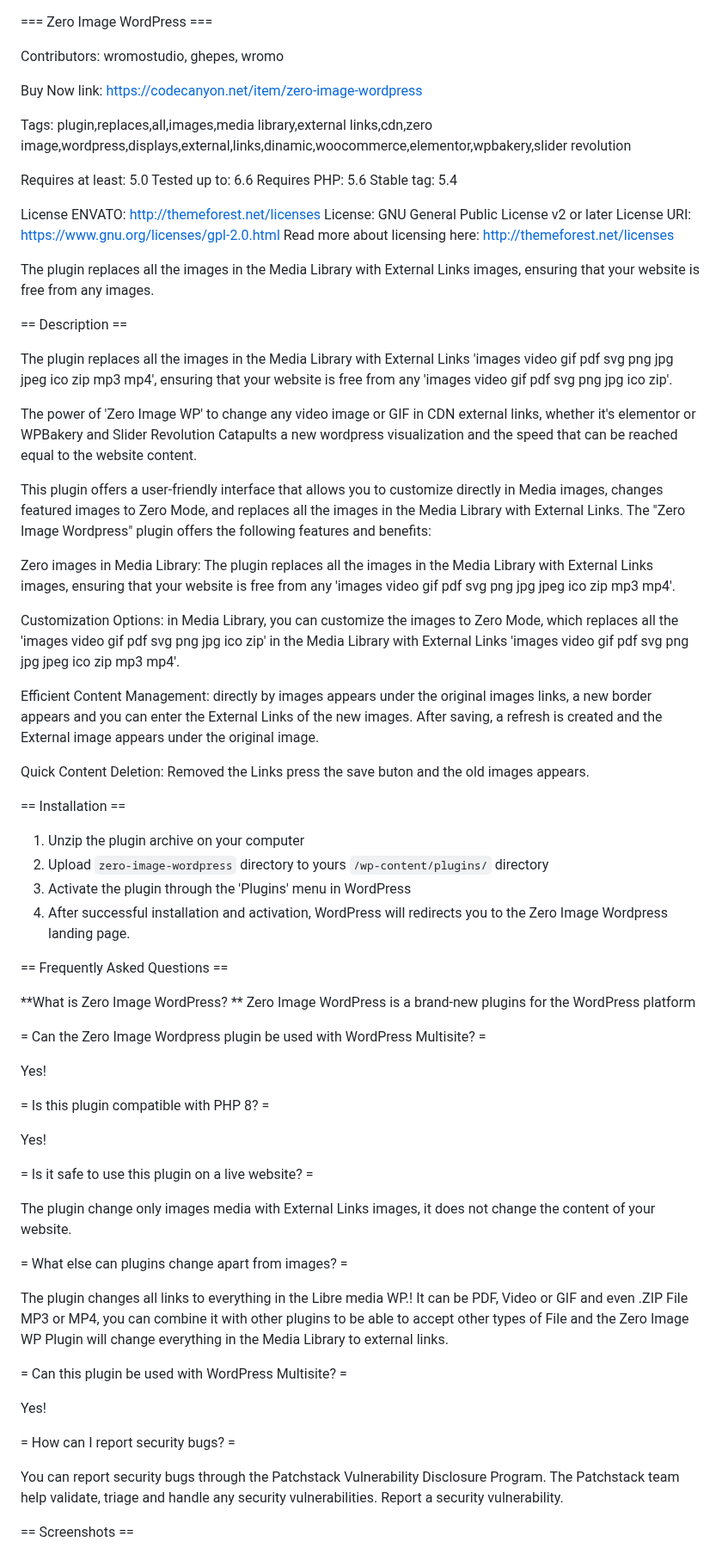
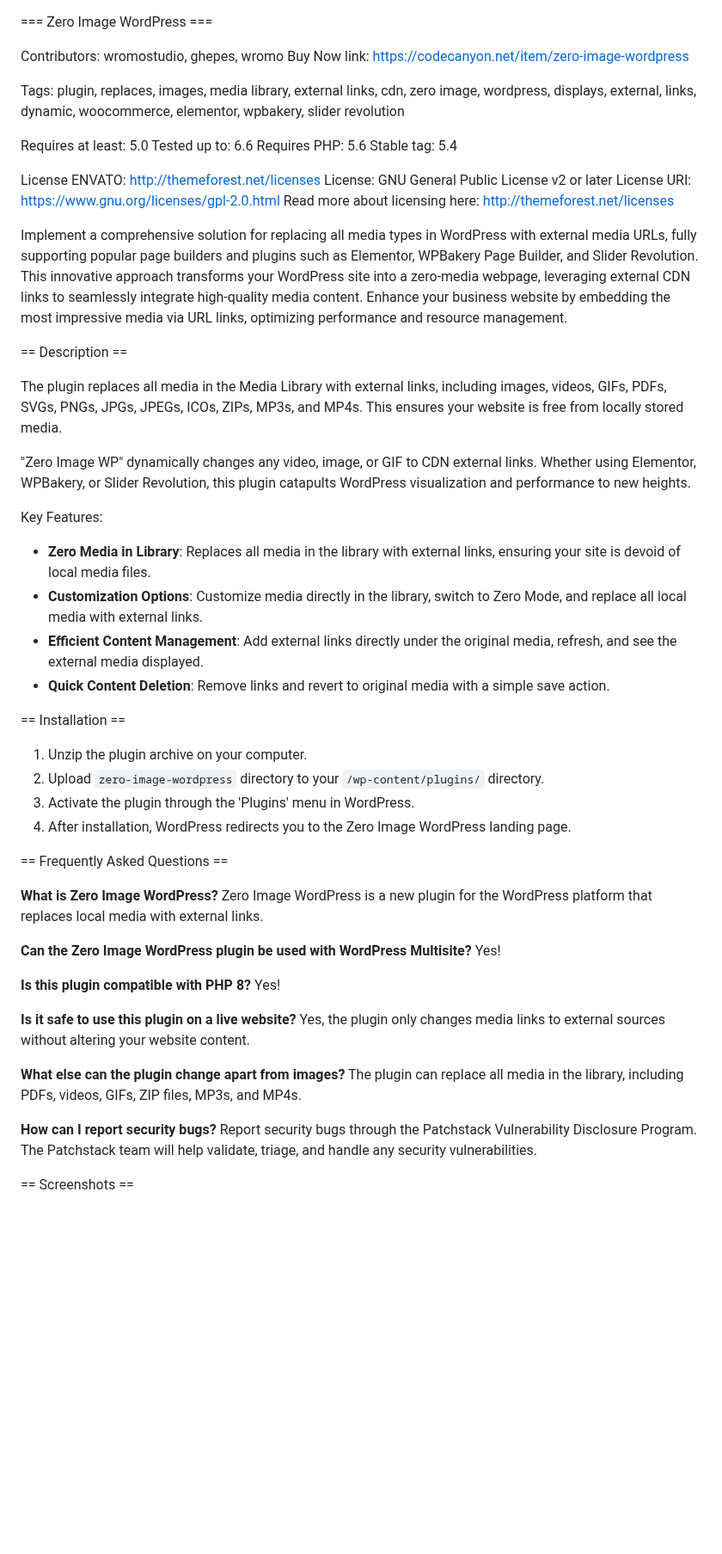
Before and after one commit to Ghepes/zero-media-wordpress, a Markdown page: README.md, the part around one of its changes. Shown at 86% size. Drawn GitHub-style; blank space fills up the shorter version.

Commit message:
Update README.md
Signed-off-by: Studio Wromo Marketplace <info.wromo@gmail.com>

```diff
--- a/README.md
+++ b/README.md
@@ -1,10 +1,9 @@
 === Zero Image WordPress ===
 
 Contributors: wromostudio, ghepes, wromo
-
 Buy Now link: https://codecanyon.net/item/zero-image-wordpress
 
-Tags: plugin,replaces,all,images,media library,external links,cdn,zero image,wordpress,displays,external,links,dinamic,woocommerce,elementor,wpbakery,slider revolution
+Tags: plugin, replaces, images, media library, external links, cdn, zero image, wordpress, displays, external, links, dynamic, woocommerce, elementor, wpbakery, slider revolution
 
 Requires at least: 5.0
 Tested up to: 6.6
@@ -16,64 +15,46 @@ License: GNU General Public License v2 or later
 License URI: https://www.gnu.org/licenses/gpl-2.0.html
 Read more about licensing here: http://themeforest.net/licenses
 
-The plugin replaces all the images in the Media Library with External Links images, ensuring that your website is free from any images.
+Implement a comprehensive solution for replacing all media types in WordPress with external media URLs, fully supporting popular page builders and plugins such as Elementor, WPBakery Page Builder, and Slider Revolution. This innovative approach transforms your WordPress site into a zero-media webpage, leveraging external CDN links to seamlessly integrate high-quality media content. Enhance your business website by embedding the most impressive media via URL links, optimizing performance and resource management.
 
 == Description ==
 
-The plugin replaces all the images in the Media Library with External Links 'images video gif pdf svg png jpg jpeg ico zip mp3 mp4', ensuring that your website is free from any 'images video gif pdf svg png jpg ico zip'.
+The plugin replaces all media in the Media Library with external links, including images, videos, GIFs, PDFs, SVGs, PNGs, JPGs, JPEGs, ICOs, ZIPs, MP3s, and MP4s. This ensures your website is free from locally stored media.
 
-The power of 'Zero Image WP' to change any video image or GIF in CDN external links, whether it's elementor or WPBakery and Slider Revolution Catapults a new wordpress visualization and the speed that can be reached equal to the website content.
+"Zero Image WP" dynamically changes any video, image, or GIF to CDN external links. Whether using Elementor, WPBakery, or Slider Revolution, this plugin catapults WordPress visualization and performance to new heights.
 
-This plugin offers a user-friendly interface that allows you to customize directly in Media images, changes featured images to Zero Mode, and replaces all the images in the Media Library with External Links.
-The "Zero Image Wordpress" plugin offers the following features and benefits:
-
-Zero images in Media Library: The plugin replaces all the images in the Media Library with External Links images, ensuring that your website is free from any 'images video gif pdf svg png jpg jpeg ico zip mp3 mp4'.
-
-Customization Options: in Media Library, you can customize the images to Zero Mode, which replaces all the 'images video gif pdf svg png jpg ico zip' in the Media Library with External Links 'images video gif pdf svg png jpg jpeg ico zip mp3 mp4'.
-
-Efficient Content Management: directly by images appears under the original images links, a new border appears and you can enter the External Links of the new images. After saving, a refresh is created and the External image appears under the original image.
-
-Quick Content Deletion: Removed the Links press the save buton and the old images appears.
-
+Key Features:
+- **Zero Media in Library**: Replaces all media in the library with external links, ensuring your site is devoid of local media files.
+- **Customization Options**: Customize media directly in the library, switch to Zero Mode, and replace all local media with external links.
+- **Efficient Content Management**: Add external links directly under the original media, refresh, and see the external media displayed.
+- **Quick Content Deletion**: Remove links and revert to original media with a simple save action.
 
 == Installation ==
-1. Unzip the plugin archive on your computer
-2. Upload `zero-image-wordpress` directory to yours `/wp-content/plugins/` directory
-3. Activate the plugin through the 'Plugins' menu in WordPress
-4. After successful installation and activation, WordPress will redirects you to the Zero Image Wordpress landing page.
-
+1. Unzip the plugin archive on your computer.
+2. Upload `zero-image-wordpress` directory to your `/wp-content/plugins/` directory.
+3. Activate the plugin through the 'Plugins' menu in WordPress.
+4. After installation, WordPress redirects you to the Zero Image WordPress landing page.
 
 == Frequently Asked Questions ==
 
-**What is Zero Image WordPress? **
-Zero Image WordPress is a brand-new plugins for the WordPress platform
+**What is Zero Image WordPress?**
+Zero Image WordPress is a new plugin for the WordPress platform that replaces local media with external links.
 
-= Can the Zero Image Wordpress plugin be used with WordPress Multisite? =
-
+**Can the Zero Image WordPress plugin be used with WordPress Multisite?**
 Yes!
 
-= Is this plugin compatible with PHP 8? =
-
+**Is this plugin compatible with PHP 8?**
 Yes!
 
-= Is it safe to use this plugin on a live website? =
+**Is it safe to use this plugin on a live website?**
+Yes, the plugin only changes media links to external sources without altering your website content.
 
-The plugin change only images media with External Links images, it does not change the content of your website.
+**What else can the plugin change apart from images?**
+The plugin can replace all media in the library, including PDFs, videos, GIFs, ZIP files, MP3s, and MP4s.
 
-= What else can plugins change apart from images? =
-
-The plugin changes all links to everything in the Libre media WP.! It can be PDF, Video or GIF and even .ZIP File MP3 or MP4, you can combine it with other plugins to be able to accept other types of File and the Zero Image WP Plugin will change everything in the Media Library to external links.
-
-= Can this plugin be used with WordPress Multisite? =
-
-Yes!
-
-= How can I report security bugs? =
-
-You can report security bugs through the Patchstack Vulnerability Disclosure Program. The Patchstack team help validate, triage and handle any security vulnerabilities. Report a security vulnerability.
-
+**How can I report security bugs?**
+Report security bugs through the Patchstack Vulnerability Disclosure Program. The Patchstack team will help validate, triage, and handle any security vulnerabilities.
 
 == Screenshots ==
 
-
 == Changelog ==
```
Also changed, not shown: other parts of README.md (+45 -138 lines).
